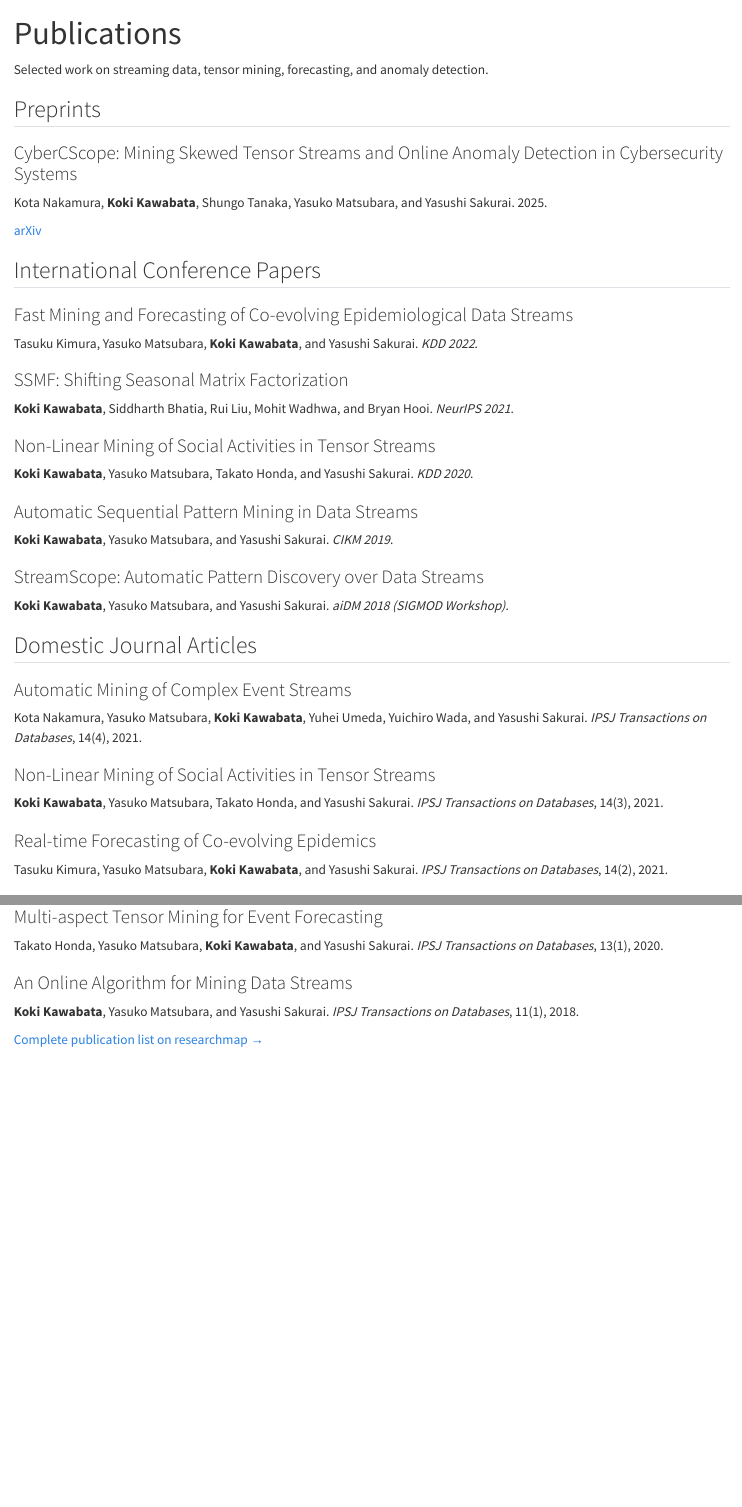
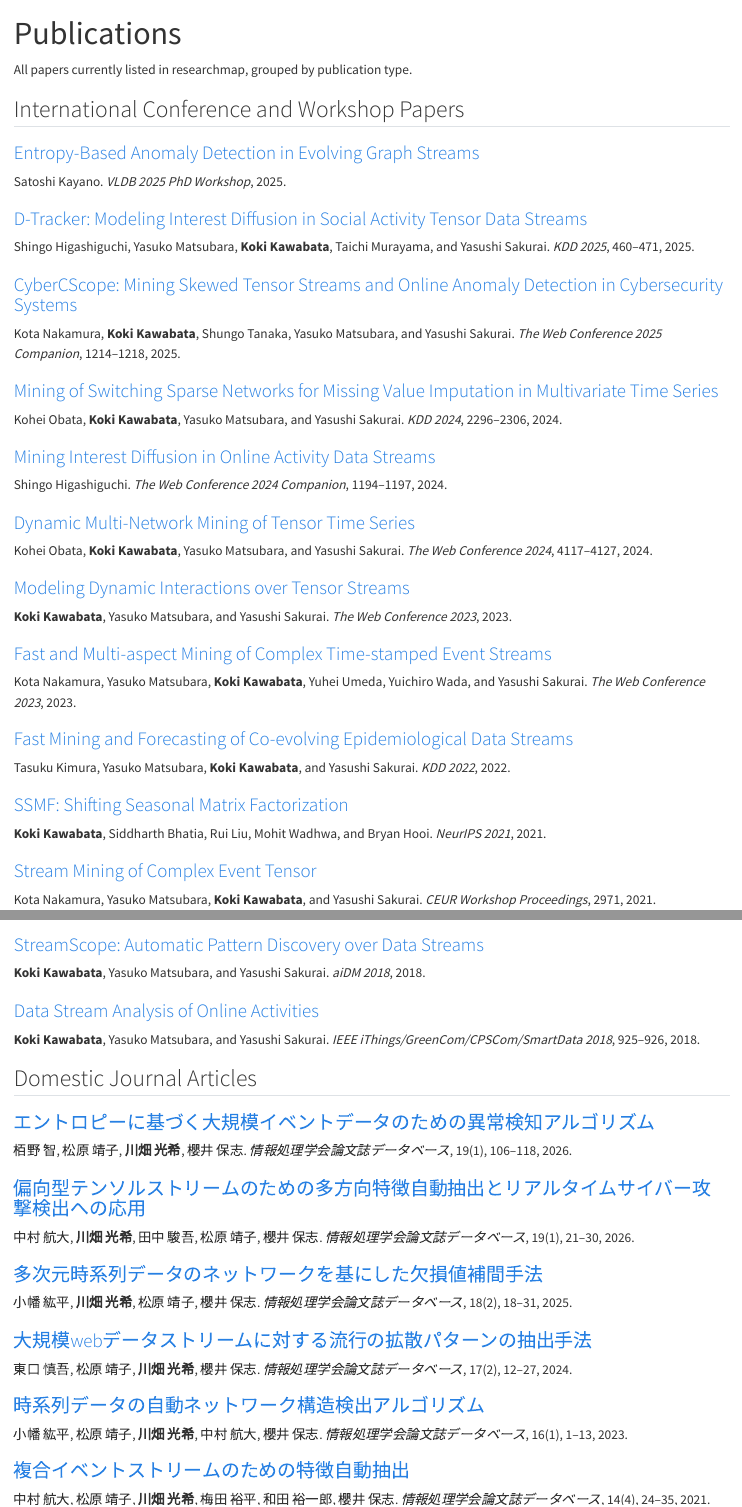
Before and after one commit to kokikwbt/kokikwbt.github.io, a Quarto document (publications.qmd): the page in a window 1100 px wide, from its top, and a second part further down, joined at a grey line. Rendered offline with R 4.5, knitr and Pandoc in place of Quarto, with nearby package versions.

Commit message:
List all researchmap publications

```diff
--- a/publications.qmd
+++ b/publications.qmd
@@ -1,51 +1,78 @@
 ---
 title: "Publications"
-description: "Selected publications by Koki Kawabata."
+description: "Publications by Koki Kawabata."
 page-layout: article
 ---
 
-<p class="page-lead">Selected work on streaming data, tensor mining, forecasting, and anomaly detection.</p>
+<p class="page-lead">All papers currently listed in researchmap, grouped by publication type.</p>
 
-## Preprints
+## International Conference and Workshop Papers
 
 ::: {.publication-list}
 ::: {.publication-item}
-### CyberCScope: Mining Skewed Tensor Streams and Online Anomaly Detection in Cybersecurity Systems
+### [Entropy-Based Anomaly Detection in Evolving Graph Streams](https://researchmap.jp/koki-kawabata/published_papers/54268356)
 
-Kota Nakamura, **Koki Kawabata**, Shungo Tanaka, Yasuko Matsubara, and Yasushi Sakurai. 2025.
-
-[arXiv](https://arxiv.org/abs/2503.00871){.pub-link}
-:::
-:::
-
-## International Conference Papers
-
-::: {.publication-list}
-::: {.publication-item}
-### Fast Mining and Forecasting of Co-evolving Epidemiological Data Streams
-
-Tasuku Kimura, Yasuko Matsubara, **Koki Kawabata**, and Yasushi Sakurai. *KDD 2022*.
+Satoshi Kayano. *VLDB 2025 PhD Workshop*, 2025.
 :::
 
 ::: {.publication-item}
-### SSMF: Shifting Seasonal Matrix Factorization
+### [D-Tracker: Modeling Interest Diffusion in Social Activity Tensor Data Streams](https://researchmap.jp/koki-kawabata/published_papers/50224080)
 
-**Koki Kawabata**, Siddharth Bhatia, Rui Liu, Mohit Wadhwa, and Bryan Hooi. *NeurIPS 2021*.
+Shingo Higashiguchi, Yasuko Matsubara, **Koki Kawabata**, Taichi Murayama, and Yasushi Sakurai. *KDD 2025*, 460–471, 2025.
 :::
 
 ::: {.publication-item}
-### Non-Linear Mining of Social Activities in Tensor Streams
+### [CyberCScope: Mining Skewed Tensor Streams and Online Anomaly Detection in Cybersecurity Systems](https://researchmap.jp/koki-kawabata/published_papers/52652630)
 
-**Koki Kawabata**, Yasuko Matsubara, Takato Honda, and Yasushi Sakurai. *KDD 2020*.
+Kota Nakamura, **Koki Kawabata**, Shungo Tanaka, Yasuko Matsubara, and Yasushi Sakurai. *The Web Conference 2025 Companion*, 1214–1218, 2025.
 :::
 
 ::: {.publication-item}
-### Automatic Sequential Pattern Mining in Data Streams
+### [Mining of Switching Sparse Networks for Missing Value Imputation in Multivariate Time Series](https://researchmap.jp/koki-kawabata/published_papers/49985030)
 
-**Koki Kawabata**, Yasuko Matsubara, and Yasushi Sakurai. *CIKM 2019*.
+Kohei Obata, **Koki Kawabata**, Yasuko Matsubara, and Yasushi Sakurai. *KDD 2024*, 2296–2306, 2024.
 :::
 
 ::: {.publication-item}
-### StreamScope: Automatic Pattern Discovery over Data Streams
+### [Mining Interest Diffusion in Online Activity Data Streams](https://researchmap.jp/koki-kawabata/published_papers/50224068)
 
-**Koki Kawabata**, Yasuko Matsubara, and Yasushi Sakurai. *aiDM 2018 (SIGMOD Workshop)*.
+Shingo Higashiguchi. *The Web Conference 2024 Companion*, 1194–1197, 2024.
+:::
+
+::: {.publication-item}
+### [Dynamic Multi-Network Mining of Tensor Time Series](https://researchmap.jp/koki-kawabata/published_papers/49985035)
+
+Kohei Obata, **Koki Kawabata**, Yasuko Matsubara, and Yasushi Sakurai. *The Web Conference 2024*, 4117–4127, 2024.
+:::
+
+::: {.publication-item}
+### [Modeling Dynamic Interactions over Tensor Streams](https://researchmap.jp/koki-kawabata/published_papers/43468564)
+
+**Koki Kawabata**, Yasuko Matsubara, and Yasushi Sakurai. *The Web Conference 2023*, 2023.
+:::
+
+::: {.publication-item}
+### [Fast and Multi-aspect Mining of Complex Time-stamped Event Streams](https://researchmap.jp/koki-kawabata/published_papers/42136738)
+
+Kota Nakamura, Yasuko Matsubara, **Koki Kawabata**, Yuhei Umeda, Yuichiro Wada, and Yasushi Sakurai. *The Web Conference 2023*, 2023.
+:::
+
+::: {.publication-item}
+### [Fast Mining and Forecasting of Co-evolving Epidemiological Data Streams](https://researchmap.jp/koki-kawabata/published_papers/41096239)
+
+Tasuku Kimura, Yasuko Matsubara, **Koki Kawabata**, and Yasushi Sakurai. *KDD 2022*, 2022.
+:::
+
+::: {.publication-item}
+### [SSMF: Shifting Seasonal Matrix Factorization](https://researchmap.jp/koki-kawabata/published_papers/35844780)
+
+**Koki Kawabata**, Siddharth Bhatia, Rui Liu, Mohit Wadhwa, and Bryan Hooi. *NeurIPS 2021*, 2021.
+:::
+
+::: {.publication-item}
+### [Stream Mining of Complex Event Tensor](https://researchmap.jp/koki-kawabata/published_papers/47131860)
+
+Kota Nakamura, Yasuko Matsubara, **Koki Kawabata**, and Yasushi Sakurai. *CEUR Workshop Proceedings*, 2971, 2021.
+:::
+
+::: {.publication-item}
@@ -52,3 +90,13 @@ Tasuku Kimura, Yasuko Matsubara, **Koki Kawabata**, and Yasushi Sakurai. *KDD 20
+::: {.publication-item}
+### [StreamScope: Automatic Pattern Discovery over Data Streams](https://researchmap.jp/koki-kawabata/published_papers/35844776)
+
+**Koki Kawabata**, Yasuko Matsubara, and Yasushi Sakurai. *aiDM 2018*, 2018.
+:::
+
+::: {.publication-item}
+### [Data Stream Analysis of Online Activities](https://researchmap.jp/koki-kawabata/published_papers/35844775)
+
+**Koki Kawabata**, Yasuko Matsubara, and Yasushi Sakurai. *IEEE iThings/GreenCom/CPSCom/SmartData 2018*, 925–926, 2018.
 :::
 :::
 
@@ -56,30 +104,39 @@ Tasuku Kimura, Yasuko Matsubara, **Koki Kawabata**, and Yasushi Sakurai. *KDD 20
 
 ::: {.publication-list}
 ::: {.publication-item}
-### Automatic Mining of Complex Event Streams
+### [エントロピーに基づく大規模イベントデータのための異常検知アルゴリズム](https://researchmap.jp/koki-kawabata/published_papers/53525709)
 
-Kota Nakamura, Yasuko Matsubara, **Koki Kawabata**, Yuhei Umeda, Yuichiro Wada, and Yasushi Sakurai. *IPSJ Transactions on Databases*, 14(4), 2021.
+栢野 智, 松原 靖子, **川畑 光希**, 櫻井 保志. *情報処理学会論文誌データベース*, 19(1), 106–118, 2026.
 :::
 
 ::: {.publication-item}
-### Non-Linear Mining of Social Activities in Tensor Streams
+### [偏向型テンソルストリームのための多方向特徴自動抽出とリアルタイムサイバー攻撃検出への応用](https://researchmap.jp/koki-kawabata/published_papers/53525702)
 
-**Koki Kawabata**, Yasuko Matsubara, Takato Honda, and Yasushi Sakurai. *IPSJ Transactions on Databases*, 14(3), 2021.
+中村 航大, **川畑 光希**, 田中 駿吾, 松原 靖子, 櫻井 保志. *情報処理学会論文誌データベース*, 19(1), 21–30, 2026.
 :::
 
 ::: {.publication-item}
-### Real-time Forecasting of Co-evolving Epidemics
+### [多次元時系列データのネットワークを基にした欠損値補間手法](https://researchmap.jp/koki-kawabata/published_papers/50224113)
 
-Tasuku Kimura, Yasuko Matsubara, **Koki Kawabata**, and Yasushi Sakurai. *IPSJ Transactions on Databases*, 14(2), 2021.
+小幡 紘平, **川畑 光希**, 松原 靖子, 櫻井 保志. *情報処理学会論文誌データベース*, 18(2), 18–31, 2025.
 :::
 
 ::: {.publication-item}
-### Multi-aspect Tensor Mining for Event Forecasting
+### [大規模webデータストリームに対する流行の拡散パターンの抽出手法](https://researchmap.jp/koki-kawabata/published_papers/50224107)
 
-Takato Honda, Yasuko Matsubara, **Koki Kawabata**, and Yasushi Sakurai. *IPSJ Transactions on Databases*, 13(1), 2020.
+東口 慎吾, 松原 靖子, **川畑 光希**, 櫻井 保志. *情報処理学会論文誌データベース*, 17(2), 12–27, 2024.
 :::
 
 ::: {.publication-item}
-### An Online Algorithm for Mining Data Streams
+### [時系列データの自動ネットワーク構造検出アルゴリズム](https://researchmap.jp/koki-kawabata/published_papers/50224096)
 
-**Koki Kawabata**, Yasuko Matsubara, and Yasushi Sakurai. *IPSJ Transactions on Databases*, 11(1), 2018.
+小幡 紘平, 松原 靖子, **川畑 光希**, 中村 航大, 櫻井 保志. *情報処理学会論文誌データベース*, 16(1), 1–13, 2023.
+:::
+
+::: {.publication-item}
+### [複合イベントストリームのための特徴自動抽出](https://researchmap.jp/koki-kawabata/published_papers/35848523)
+
+中村 航大, 松原 靖子, **川畑 光希**, 梅田 裕平, 和田 裕一郎, 櫻井 保志. *情報処理学会論文誌データベース*, 14(4), 24–35, 2021.
+:::
+
+::: {.publication-item}
```
Also changed, not shown: publications.qmd (32 more changed lines).
